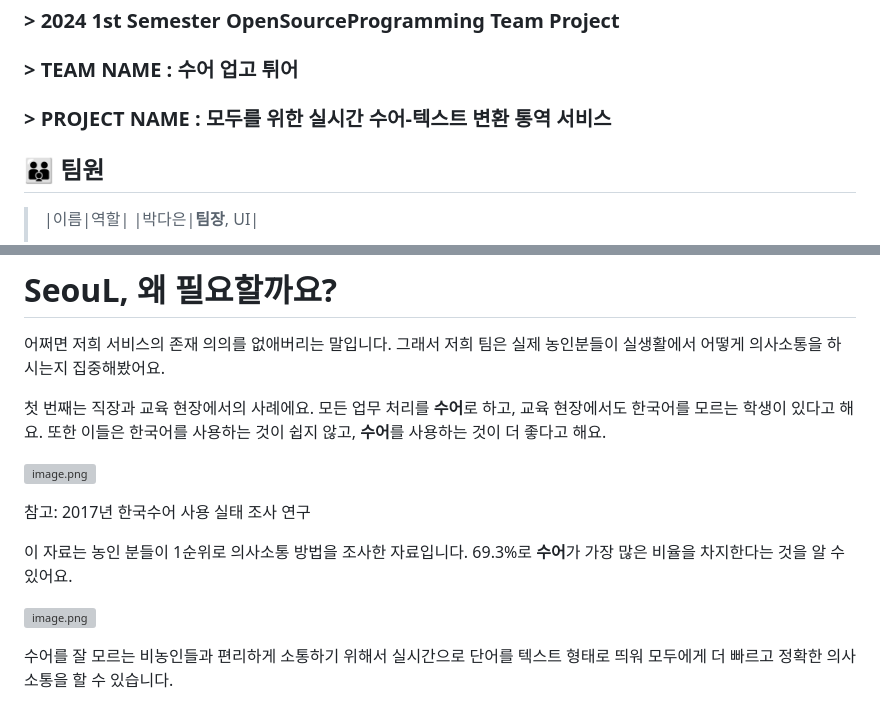
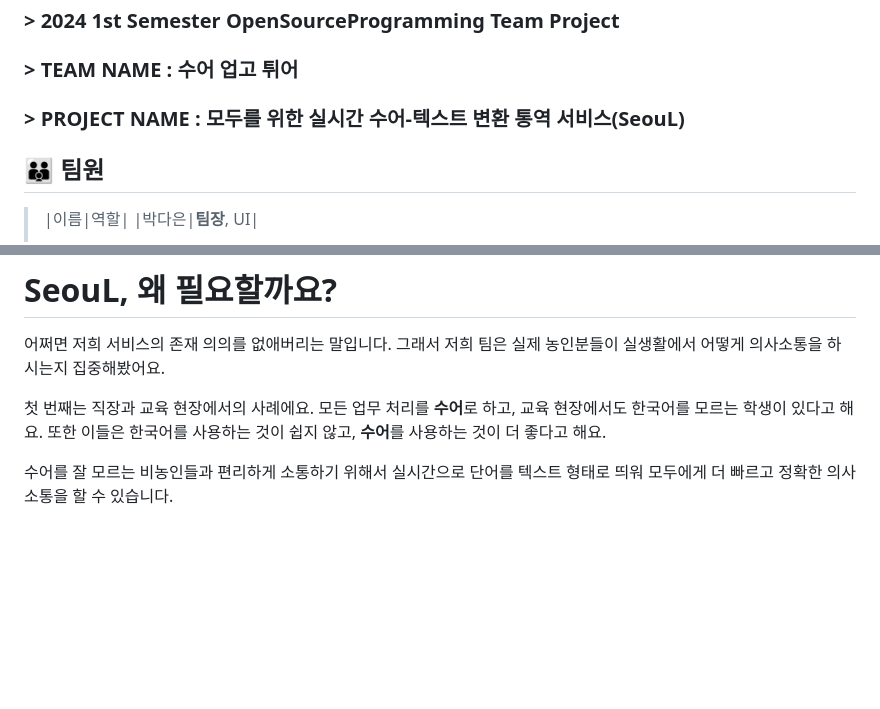
Before and after one commit to onesilver04/SeouL, a Markdown page: README.md, 2 parts joined by grey strips. Rendered like a GitHub page; blank space fills up the shorter version; grey boxes are pictures that could not be loaded.

```diff
--- a/README.md
+++ b/README.md
@@ -1,6 +1,6 @@
 ### > 2024 1st Semester OpenSourceProgramming Team Project
 ### > TEAM NAME : 수어 업고 튀어
-### > PROJECT NAME : 모두를 위한 실시간 수어-텍스트 변환 통역 서비스
+### > PROJECT NAME : 모두를 위한 실시간 수어-텍스트 변환 통역 서비스(SeouL)
 >
 ## 👪 팀원
 >|이름|역할|
@@ -27,17 +27,6 @@
 첫 번째는 직장과 교육 현장에서의 사례에요.
 모든 업무 처리를 **수어**로 하고, 교육 현장에서도 한국어를 모르는 학생이 있다고 해요.
 또한 이들은 한국어를 사용하는 것이 쉽지 않고, **수어**를 사용하는 것이 더 좋다고 해요.
-
-![image.png](https://devocean.sk.com/editorImg/2023/11/7/f76ebc1d7ae401918cdeef3d51ab5e50be7ca4efa92db4a5a75356d232b13bfb)
-
-
-참고: 2017년 한국수어 사용 실태 조사 연구
-
-이 자료는 농인 분들이 1순위로 의사소통 방법을 조사한 자료입니다.
-69.3%로 **수어**가 가장 많은 비율을 차지한다는 것을 알 수 있어요.
-
-![image.png](https://devocean.sk.com/editorImg/2023/11/7/785836c0d63630ba3ccf17a0d7742588bcb7751b5b408030aba8d2714b5d4114)
-
 
 수어를 잘 모르는 비농인들과 편리하게 소통하기 위해서 실시간으로 단어를 텍스트 형태로 띄워 모두에게 더 빠르고 정확한 의사소통을 할 수 있습니다.
 
```
